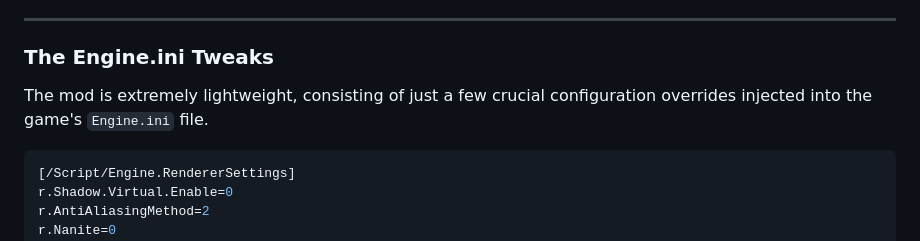
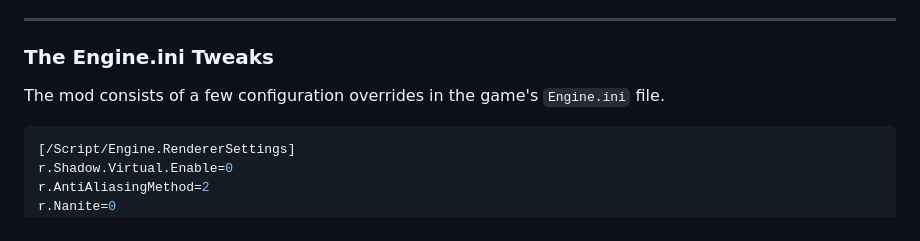
Before and after one commit to Zum0DePapaya/portfolio-cms, a Markdown page: src/projects/blackshard-tweaks.md, the part around the change. Rendered like a GitHub page.

````diff
--- a/src/projects/blackshard-tweaks.md
+++ b/src/projects/blackshard-tweaks.md
@@ -30,7 +30,7 @@ engine: "Unreal Engine 5.6"
 
 ### The Engine.ini Tweaks
 
-The mod is extremely lightweight, consisting of just a few crucial configuration overrides injected into the game's `Engine.ini` file.
+The mod consists of a few configuration overrides in the game's `Engine.ini` file.
 
 ```ini
 [/Script/Engine.RendererSettings]
````
Also changed, not shown: src/projects/drawball.md (+2 -2 lines), src/projects/upscaling-menu.md (+1 -1 lines).
